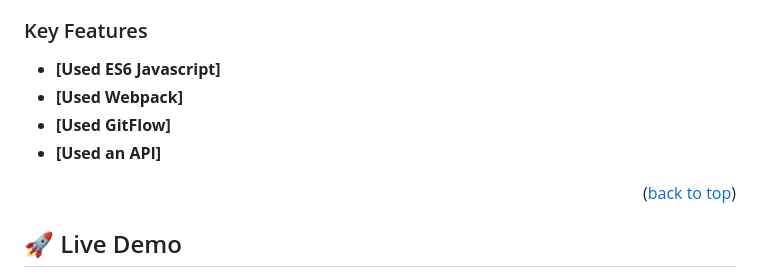
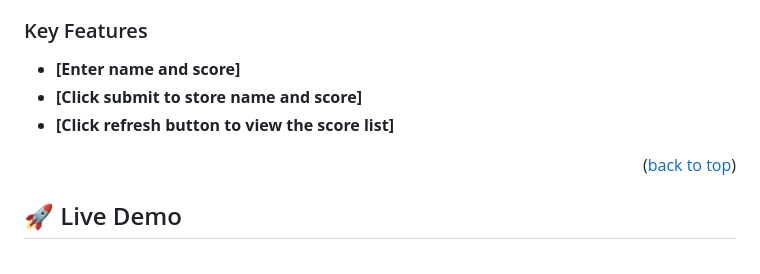
Before and after one commit to zhorabay/Leaderboard, a Markdown page: README.md, the part around the change. Rendered like a GitHub page.

```diff
--- a/README.md
+++ b/README.md
@@ -29,10 +29,9 @@
 
 ### Key Features <a name="key-features"></a>
 
-- **[Used ES6 Javascript]**
-- **[Used Webpack]**
-- **[Used GitFlow]**
-- **[Used an API]**
+- **[Enter name and score]**
+- **[Click submit to store name and score]**
+- **[Click refresh button to view the score list]**
 
 <p align="right">(<a href="#readme-top">back to top</a>)</p>
 
```
